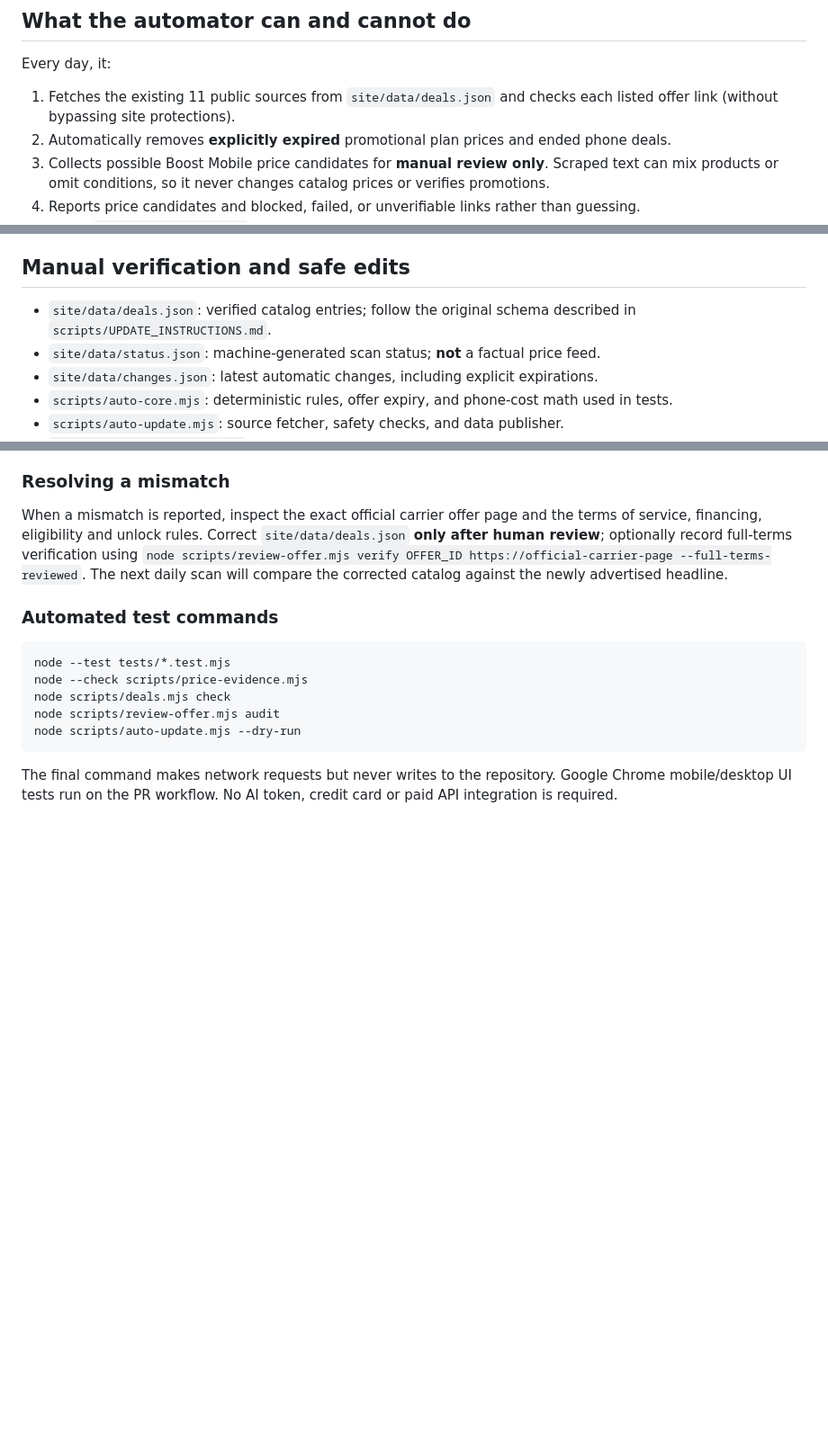
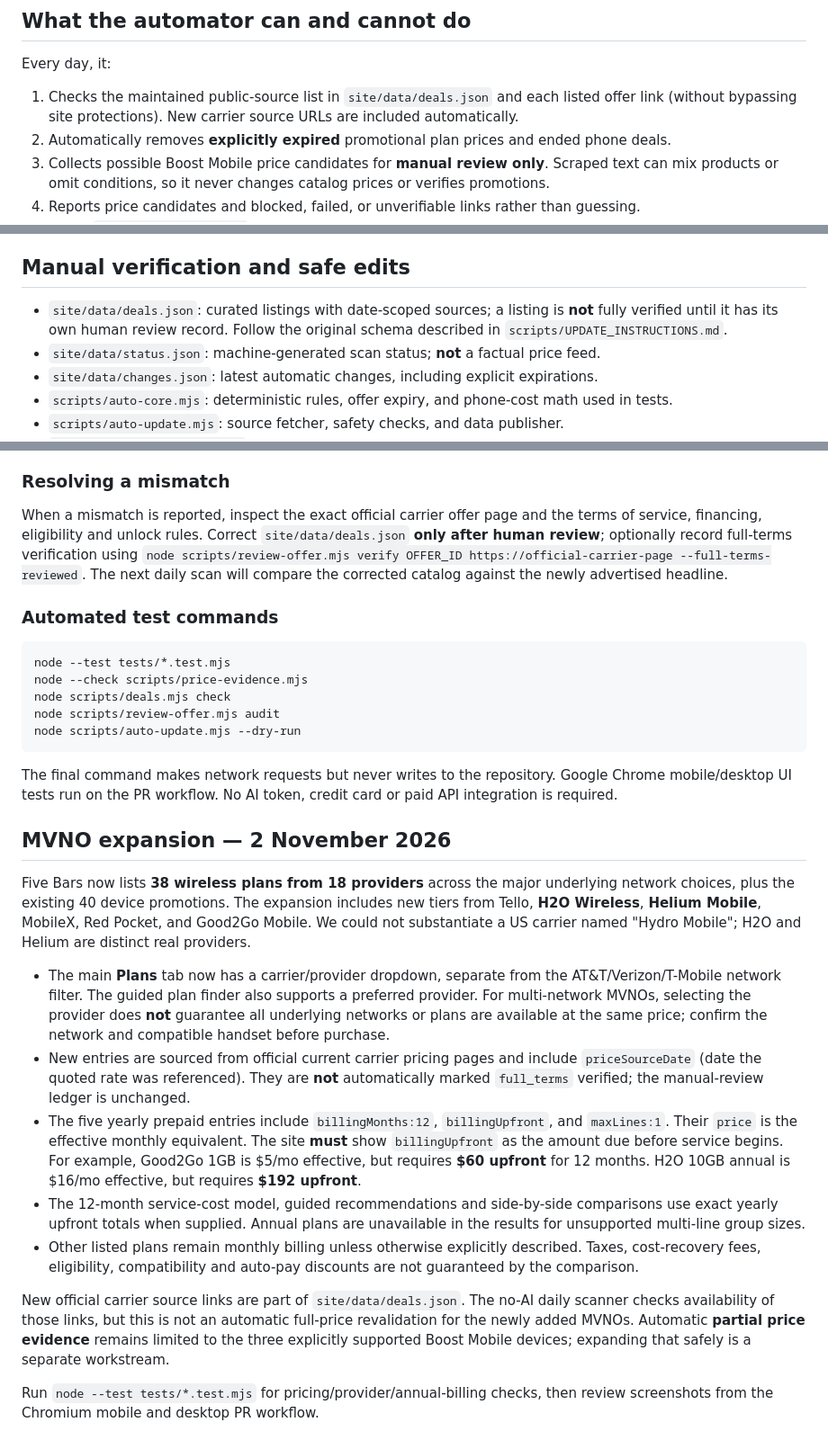
Before and after one commit to gcd231983/five-bars, a Markdown page: README.md, 3 parts joined by grey strips. Shown at 90% size. Drawn GitHub-style; blank space fills up the shorter version.

Commit message:
Document new MVNO catalog, source dates and upfront yearly billing safeguards

````diff
--- a/README.md
+++ b/README.md
@@ -6,7 +6,7 @@ Five Bars compares US phone plans and advertised phone offers. The website is a
 
 Every day, it:
 
-1. Fetches the existing 11 public sources from `site/data/deals.json` and checks each listed offer link (without bypassing site protections).
+1. Checks the maintained public-source list in `site/data/deals.json` and each listed offer link (without bypassing site protections). New carrier source URLs are included automatically.
 2. Automatically removes **explicitly expired** promotional plan prices and ended phone deals.
 3. Collects possible Boost Mobile price candidates for **manual review only**. Scraped text can mix products or omit conditions, so it never changes catalog prices or verifies promotions.
 4. Reports price candidates and blocked, failed, or unverifiable links rather than guessing.
@@ -31,7 +31,7 @@ No Claude subscription token or Anthropic secret is used. You may delete `CLAUDE
 
 ## Manual verification and safe edits
 
-- `site/data/deals.json`: verified catalog entries; follow the original schema described in `scripts/UPDATE_INSTRUCTIONS.md`.
+- `site/data/deals.json`: curated listings with date-scoped sources; a listing is **not** fully verified until it has its own human review record. Follow the original schema described in `scripts/UPDATE_INSTRUCTIONS.md`.
 - `site/data/status.json`: machine-generated scan status; **not** a factual price feed.
 - `site/data/changes.json`: latest automatic changes, including explicit expirations.
 - `scripts/auto-core.mjs`: deterministic rules, offer expiry, and phone-cost math used in tests.
@@ -138,3 +138,17 @@ node scripts/auto-update.mjs --dry-run
 ```
 
 The final command makes network requests but never writes to the repository. Google Chrome mobile/desktop UI tests run on the PR workflow. No AI token, credit card or paid API integration is required.
+
+## MVNO expansion — 2 November 2026
+
+Five Bars now lists **38 wireless plans from 18 providers** across the major underlying network choices, plus the existing 40 device promotions. The expansion includes new tiers from Tello, **H2O Wireless**, **Helium Mobile**, MobileX, Red Pocket, and Good2Go Mobile. We could not substantiate a US carrier named "Hydro Mobile"; H2O and Helium are distinct real providers.
+
+- The main **Plans** tab now has a carrier/provider dropdown, separate from the AT&T/Verizon/T-Mobile network filter. The guided plan finder also supports a preferred provider. For multi-network MVNOs, selecting the provider does **not** guarantee all underlying networks or plans are available at the same price; confirm the network and compatible handset before purchase.
+- New entries are sourced from official current carrier pricing pages and include `priceSourceDate` (date the quoted rate was referenced). They are **not** automatically marked `full_terms` verified; the manual-review ledger is unchanged.
+- The five yearly prepaid entries include `billingMonths:12`, `billingUpfront`, and `maxLines:1`. Their `price` is the effective monthly equivalent. The site **must** show `billingUpfront` as the amount due before service begins. For example, Good2Go 1GB is $5/mo effective, but requires **$60 upfront** for 12 months. H2O 10GB annual is $16/mo effective, but requires **$192 upfront**.
+- The 12-month service-cost model, guided recommendations and side-by-side comparisons use exact yearly upfront totals when supplied. Annual plans are unavailable in the results for unsupported multi-line group sizes.
+- Other listed plans remain monthly billing unless otherwise explicitly described. Taxes, cost-recovery fees, eligibility, compatibility and auto-pay discounts are not guaranteed by the comparison.
+
+New official carrier source links are part of `site/data/deals.json`. The no-AI daily scanner checks availability of those links, but this is not an automatic full-price revalidation for the newly added MVNOs. Automatic **partial price evidence** remains limited to the three explicitly supported Boost Mobile devices; expanding that safely is a separate workstream.
+
+Run `node --test tests/*.test.mjs` for pricing/provider/annual-billing checks, then review screenshots from the Chromium mobile and desktop PR workflow.
````
Also changed, not shown: other parts of README.md (+1 -1 lines).
